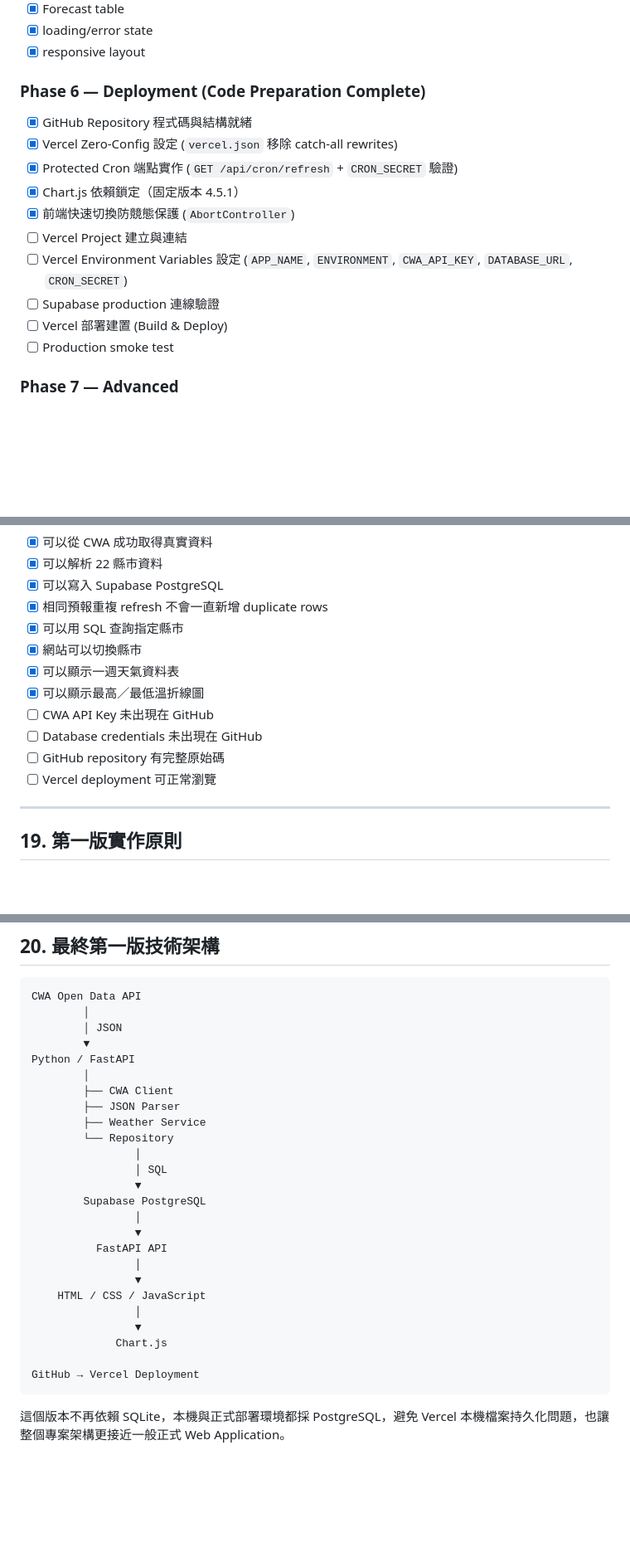
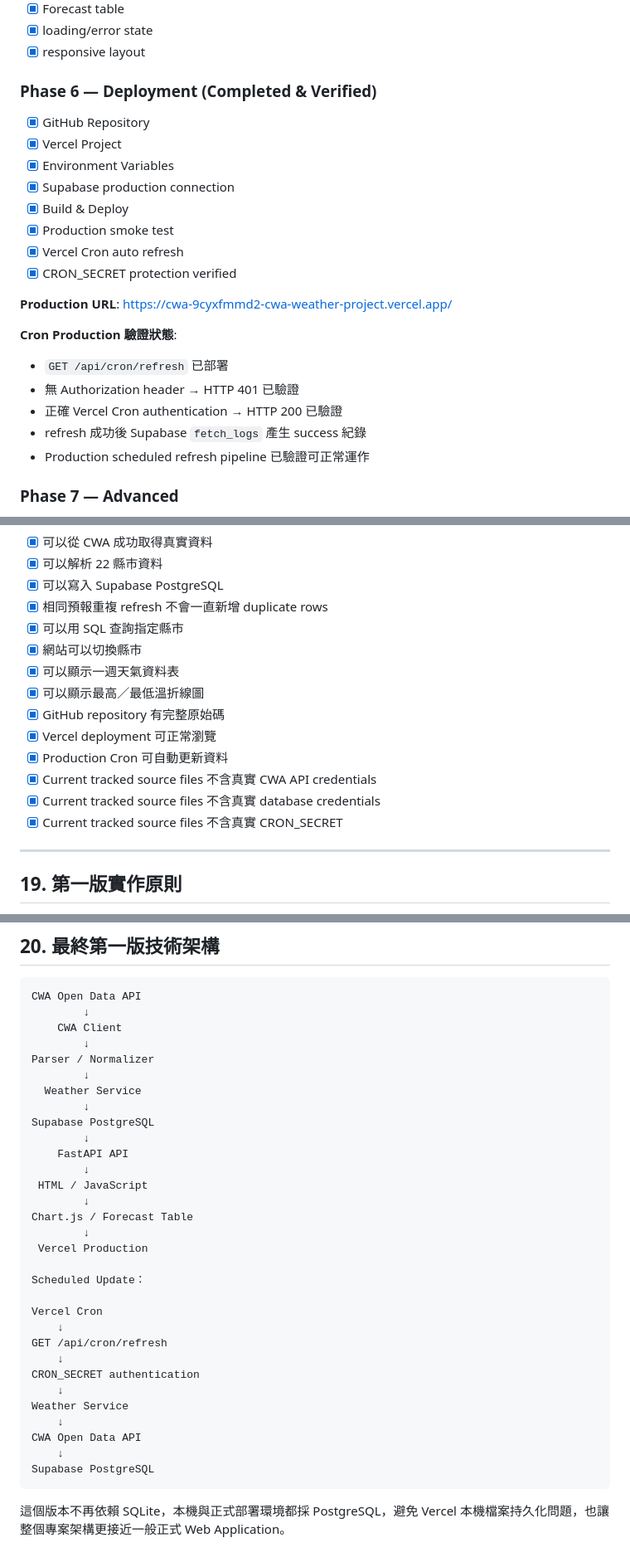
Before and after one commit to sam052003/CWA, a Markdown page: MyPlan/design.md, 3 parts joined by grey strips. Shown at 83% size. GitHub-like rendering; blank space fills up the shorter version.

````diff
--- a/MyPlan/design.md
+++ b/MyPlan/design.md
@@ -830,18 +847,26 @@ Website
 - [x] loading/error state
 - [x] responsive layout
 
-### Phase 6 — Deployment (Code Preparation Complete)
+### Phase 6 — Deployment (Completed & Verified)
 
-- [x] GitHub Repository 程式碼與結構就緒
-- [x] Vercel Zero-Config 設定 (`vercel.json` 移除 catch-all rewrites)
-- [x] Protected Cron 端點實作 (`GET /api/cron/refresh` + `CRON_SECRET` 驗證)
-- [x] Chart.js 依賴鎖定（固定版本 4.5.1）
-- [x] 前端快速切換防競態保護 (`AbortController`)
-- [ ] Vercel Project 建立與連結
-- [ ] Vercel Environment Variables 設定 (`APP_NAME`, `ENVIRONMENT`, `CWA_API_KEY`, `DATABASE_URL`, `CRON_SECRET`)
-- [ ] Supabase production 連線驗證
-- [ ] Vercel 部署建置 (Build & Deploy)
-- [ ] Production smoke test
+- [x] GitHub Repository
+- [x] Vercel Project
+- [x] Environment Variables
+- [x] Supabase production connection
+- [x] Build & Deploy
+- [x] Production smoke test
+- [x] Vercel Cron auto refresh
+- [x] CRON_SECRET protection verified
+
+**Production URL**:
+https://cwa-9cyxfmmd2-cwa-weather-project.vercel.app/
+
+**Cron Production 驗證狀態**:
+- `GET /api/cron/refresh` 已部署
+- 無 Authorization header → HTTP 401 已驗證
+- 正確 Vercel Cron authentication → HTTP 200 已驗證
+- refresh 成功後 Supabase `fetch_logs` 產生 success 紀錄
+- Production scheduled refresh pipeline 已驗證可正常運作
 
 ### Phase 7 — Advanced
 
@@ -910,10 +935,12 @@ MVP 完成條件：
 - [x] 網站可以切換縣市
 - [x] 可以顯示一週天氣資料表
 - [x] 可以顯示最高／最低溫折線圖
-- [ ] CWA API Key 未出現在 GitHub
-- [ ] Database credentials 未出現在 GitHub
-- [ ] GitHub repository 有完整原始碼
-- [ ] Vercel deployment 可正常瀏覽
+- [x] GitHub repository 有完整原始碼
+- [x] Vercel deployment 可正常瀏覽
+- [x] Production Cron 可自動更新資料
+- [x] Current tracked source files 不含真實 CWA API credentials
+- [x] Current tracked source files 不含真實 database credentials
+- [x] Current tracked source files 不含真實 CRON_SECRET
 
 ---
 
@@ -951,30 +978,36 @@ Vercel
 
 ```text
 CWA Open Data API
-        │
-        │ JSON
-        ▼
-Python / FastAPI
-        │
-        ├── CWA Client
-        ├── JSON Parser
-        ├── Weather Service
-        └── Repository
-                │
-                │ SQL
-                ▼
-        Supabase PostgreSQL
-                │
-                ▼
-          FastAPI API
-                │
-                ▼
-    HTML / CSS / JavaScript
-                │
-                ▼
-             Chart.js
+        ↓
+    CWA Client
+        ↓
+Parser / Normalizer
+        ↓
+  Weather Service
+        ↓
+Supabase PostgreSQL
+        ↓
+    FastAPI API
+        ↓
+ HTML / JavaScript
+        ↓
+Chart.js / Forecast Table
+        ↓
+ Vercel Production
 
-GitHub → Vercel Deployment
+Scheduled Update：
+
+Vercel Cron
+    ↓
+GET /api/cron/refresh
+    ↓
+CRON_SECRET authentication
+    ↓
+Weather Service
+    ↓
+CWA Open Data API
+    ↓
+Supabase PostgreSQL
 ```
 
 這個版本不再依賴 SQLite，本機與正式部署環境都採 PostgreSQL，避免 Vercel 本機檔案持久化問題，也讓整個專案架構更接近一般正式 Web Application。
````
Also changed, not shown: other parts of MyPlan/design.md (+18 -1 lines), README.md (+74 -11 lines).
